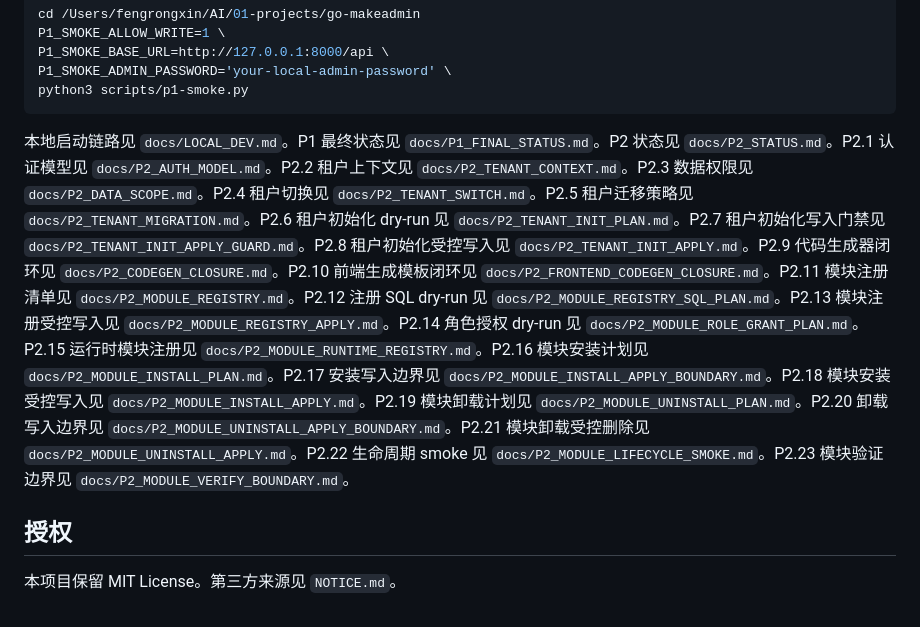
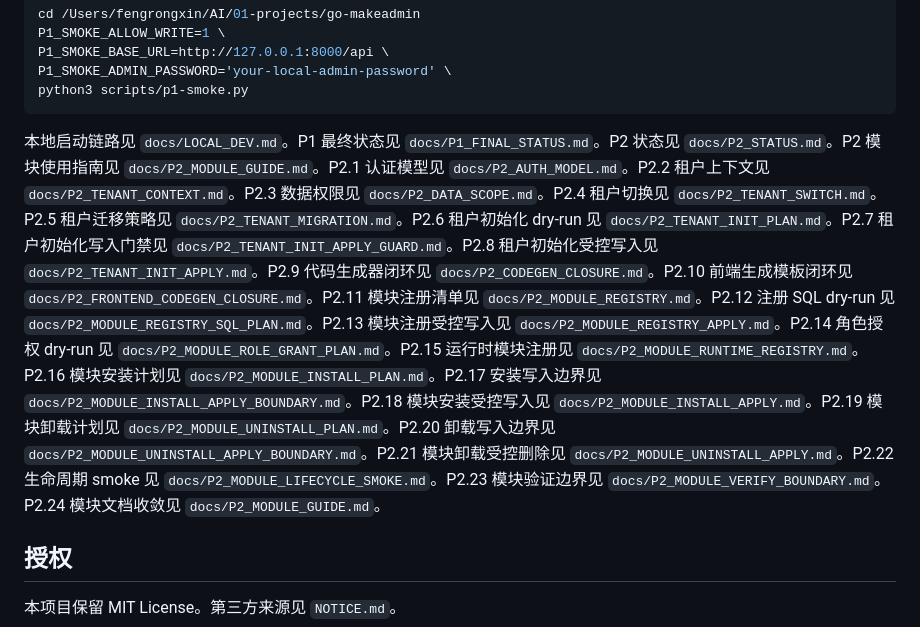
Before and after one commit to code2peep/go-makeadmin, a Markdown page: README.md, the part around the change. Drawn GitHub-style.

Commit message:
docs: add module lifecycle guide

````diff
--- a/README.md
+++ b/README.md
@@ -81,7 +81,7 @@ P1_SMOKE_ADMIN_PASSWORD='your-local-admin-password' \
 python3 scripts/p1-smoke.py
 ```
 
-本地启动链路见 `docs/LOCAL_DEV.md`。P1 最终状态见 `docs/P1_FINAL_STATUS.md`。P2 状态见 `docs/P2_STATUS.md`。P2.1 认证模型见 `docs/P2_AUTH_MODEL.md`。P2.2 租户上下文见 `docs/P2_TENANT_CONTEXT.md`。P2.3 数据权限见 `docs/P2_DATA_SCOPE.md`。P2.4 租户切换见 `docs/P2_TENANT_SWITCH.md`。P2.5 租户迁移策略见 `docs/P2_TENANT_MIGRATION.md`。P2.6 租户初始化 dry-run 见 `docs/P2_TENANT_INIT_PLAN.md`。P2.7 租户初始化写入门禁见 `docs/P2_TENANT_INIT_APPLY_GUARD.md`。P2.8 租户初始化受控写入见 `docs/P2_TENANT_INIT_APPLY.md`。P2.9 代码生成器闭环见 `docs/P2_CODEGEN_CLOSURE.md`。P2.10 前端生成模板闭环见 `docs/P2_FRONTEND_CODEGEN_CLOSURE.md`。P2.11 模块注册清单见 `docs/P2_MODULE_REGISTRY.md`。P2.12 注册 SQL dry-run 见 `docs/P2_MODULE_REGISTRY_SQL_PLAN.md`。P2.13 模块注册受控写入见 `docs/P2_MODULE_REGISTRY_APPLY.md`。P2.14 角色授权 dry-run 见 `docs/P2_MODULE_ROLE_GRANT_PLAN.md`。P2.15 运行时模块注册见 `docs/P2_MODULE_RUNTIME_REGISTRY.md`。P2.16 模块安装计划见 `docs/P2_MODULE_INSTALL_PLAN.md`。P2.17 安装写入边界见 `docs/P2_MODULE_INSTALL_APPLY_BOUNDARY.md`。P2.18 模块安装受控写入见 `docs/P2_MODULE_INSTALL_APPLY.md`。P2.19 模块卸载计划见 `docs/P2_MODULE_UNINSTALL_PLAN.md`。P2.20 卸载写入边界见 `docs/P2_MODULE_UNINSTALL_APPLY_BOUNDARY.md`。P2.21 模块卸载受控删除见 `docs/P2_MODULE_UNINSTALL_APPLY.md`。P2.22 生命周期 smoke 见 `docs/P2_MODULE_LIFECYCLE_SMOKE.md`。P2.23 模块验证边界见 `docs/P2_MODULE_VERIFY_BOUNDARY.md`。
+本地启动链路见 `docs/LOCAL_DEV.md`。P1 最终状态见 `docs/P1_FINAL_STATUS.md`。P2 状态见 `docs/P2_STATUS.md`。P2 模块使用指南见 `docs/P2_MODULE_GUIDE.md`。P2.1 认证模型见 `docs/P2_AUTH_MODEL.md`。P2.2 租户上下文见 `docs/P2_TENANT_CONTEXT.md`。P2.3 数据权限见 `docs/P2_DATA_SCOPE.md`。P2.4 租户切换见 `docs/P2_TENANT_SWITCH.md`。P2.5 租户迁移策略见 `docs/P2_TENANT_MIGRATION.md`。P2.6 租户初始化 dry-run 见 `docs/P2_TENANT_INIT_PLAN.md`。P2.7 租户初始化写入门禁见 `docs/P2_TENANT_INIT_APPLY_GUARD.md`。P2.8 租户初始化受控写入见 `docs/P2_TENANT_INIT_APPLY.md`。P2.9 代码生成器闭环见 `docs/P2_CODEGEN_CLOSURE.md`。P2.10 前端生成模板闭环见 `docs/P2_FRONTEND_CODEGEN_CLOSURE.md`。P2.11 模块注册清单见 `docs/P2_MODULE_REGISTRY.md`。P2.12 注册 SQL dry-run 见 `docs/P2_MODULE_REGISTRY_SQL_PLAN.md`。P2.13 模块注册受控写入见 `docs/P2_MODULE_REGISTRY_APPLY.md`。P2.14 角色授权 dry-run 见 `docs/P2_MODULE_ROLE_GRANT_PLAN.md`。P2.15 运行时模块注册见 `docs/P2_MODULE_RUNTIME_REGISTRY.md`。P2.16 模块安装计划见 `docs/P2_MODULE_INSTALL_PLAN.md`。P2.17 安装写入边界见 `docs/P2_MODULE_INSTALL_APPLY_BOUNDARY.md`。P2.18 模块安装受控写入见 `docs/P2_MODULE_INSTALL_APPLY.md`。P2.19 模块卸载计划见 `docs/P2_MODULE_UNINSTALL_PLAN.md`。P2.20 卸载写入边界见 `docs/P2_MODULE_UNINSTALL_APPLY_BOUNDARY.md`。P2.21 模块卸载受控删除见 `docs/P2_MODULE_UNINSTALL_APPLY.md`。P2.22 生命周期 smoke 见 `docs/P2_MODULE_LIFECYCLE_SMOKE.md`。P2.23 模块验证边界见 `docs/P2_MODULE_VERIFY_BOUNDARY.md`。P2.24 模块文档收敛见 `docs/P2_MODULE_GUIDE.md`。
 
 ## 授权
 
````
Also changed, not shown: docs/P2_MODULE_GUIDE.md (added, +170 -0 lines), docs/P2_STATUS.md (+23 -1 lines).
